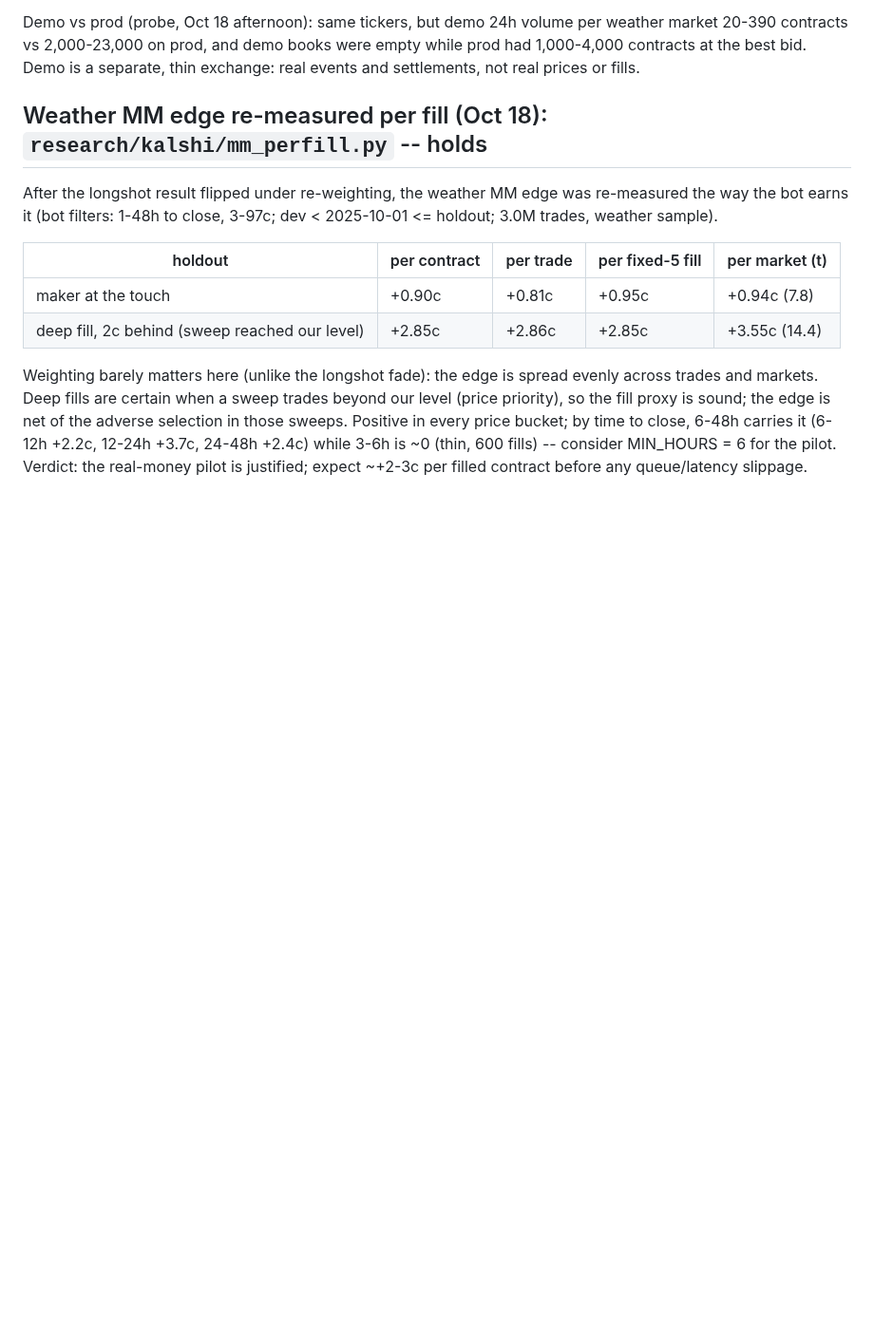
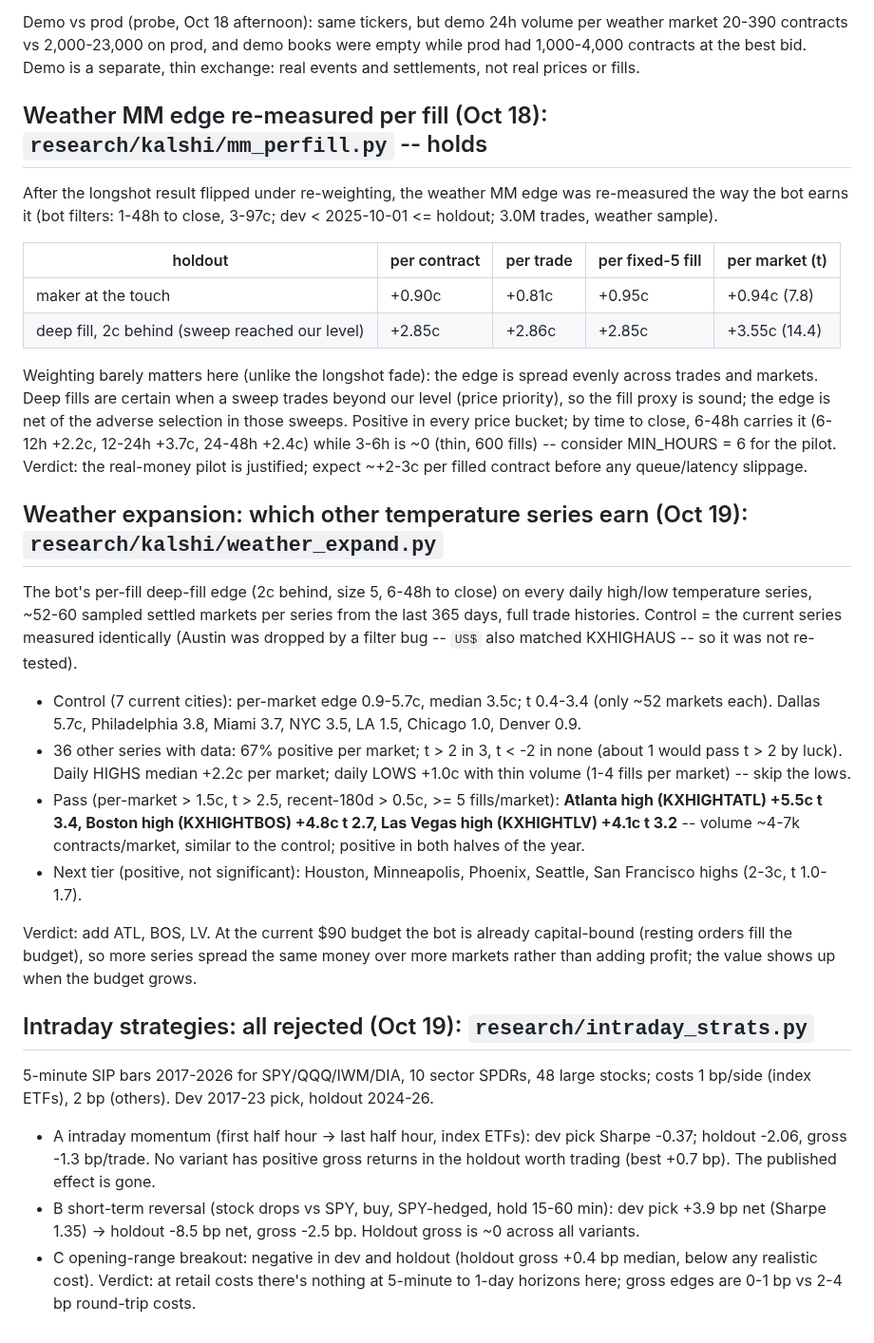
Before and after one commit to connormortoncbtx-sketch/momentum-system, a Markdown page: docs/2026-10_strategy_research.md, the part around the change. Shown at 95% size. Rendered like a GitHub page; blank space fills up the shorter version.

Commit message:
Weather expansion shortlist (ATL/BOS/LV highs); intraday strategies rejected
Co-Authored-By: Claude Opus 5.5 <noreply@anthropic.com>
Claude-Session: https://claude.ai/code/session_01NQksnTKH6U3HinFRXxz3fh

```diff
--- a/docs/2026-10_strategy_research.md
+++ b/docs/2026-10_strategy_research.md
@@ -2172,3 +2172,32 @@ Deep fills are certain when a sweep trades beyond our level (price priority), so
 net of the adverse selection in those sweeps. Positive in every price bucket; by time to close, 6-48h carries it
 (6-12h +2.2c, 12-24h +3.7c, 24-48h +2.4c) while 3-6h is ~0 (thin, 600 fills) -- consider MIN_HOURS = 6 for the pilot.
 Verdict: the real-money pilot is justified; expect ~+2-3c per filled contract before any queue/latency slippage.
+
+## Weather expansion: which other temperature series earn (Oct 19): `research/kalshi/weather_expand.py`
+
+The bot's per-fill deep-fill edge (2c behind, size 5, 6-48h to close) on every daily high/low temperature series,
+~52-60 sampled settled markets per series from the last 365 days, full trade histories. Control = the current series
+measured identically (Austin was dropped by a filter bug -- `US$` also matched KXHIGHAUS -- so it was not re-tested).
+
+- Control (7 current cities): per-market edge 0.9-5.7c, median 3.5c; t 0.4-3.4 (only ~52 markets each). Dallas 5.7c,
+  Philadelphia 3.8, Miami 3.7, NYC 3.5, LA 1.5, Chicago 1.0, Denver 0.9.
+- 36 other series with data: 67% positive per market; t > 2 in 3, t < -2 in none (about 1 would pass t > 2 by luck).
+  Daily HIGHS median +2.2c per market; daily LOWS +1.0c with thin volume (1-4 fills per market) -- skip the lows.
+- Pass (per-market > 1.5c, t > 2.5, recent-180d > 0.5c, >= 5 fills/market): **Atlanta high (KXHIGHTATL) +5.5c t 3.4,
+  Boston high (KXHIGHTBOS) +4.8c t 2.7, Las Vegas high (KXHIGHTLV) +4.1c t 3.2** -- volume ~4-7k contracts/market,
+  similar to the control; positive in both halves of the year.
+- Next tier (positive, not significant): Houston, Minneapolis, Phoenix, Seattle, San Francisco highs (2-3c, t 1.0-1.7).
+
+Verdict: add ATL, BOS, LV. At the current $90 budget the bot is already capital-bound (resting orders fill the budget),
+so more series spread the same money over more markets rather than adding profit; the value shows up when the budget grows.
+
+## Intraday strategies: all rejected (Oct 19): `research/intraday_strats.py`
+
+5-minute SIP bars 2017-2026 for SPY/QQQ/IWM/DIA, 10 sector SPDRs, 48 large stocks; costs 1 bp/side (index ETFs),
+2 bp (others). Dev 2017-23 pick, holdout 2024-26.
+- A intraday momentum (first half hour -> last half hour, index ETFs): dev pick Sharpe -0.37; holdout -2.06, gross -1.3 bp/trade.
+  No variant has positive gross returns in the holdout worth trading (best +0.7 bp). The published effect is gone.
+- B short-term reversal (stock drops vs SPY, buy, SPY-hedged, hold 15-60 min): dev pick +3.9 bp net (Sharpe 1.35) ->
+  holdout -8.5 bp net, gross -2.5 bp. Holdout gross is ~0 across all variants.
+- C opening-range breakout: negative in dev and holdout (holdout gross +0.4 bp median, below any realistic cost).
+Verdict: at retail costs there's nothing at 5-minute to 1-day horizons here; gross edges are 0-1 bp vs 2-4 bp round-trip costs.
```
